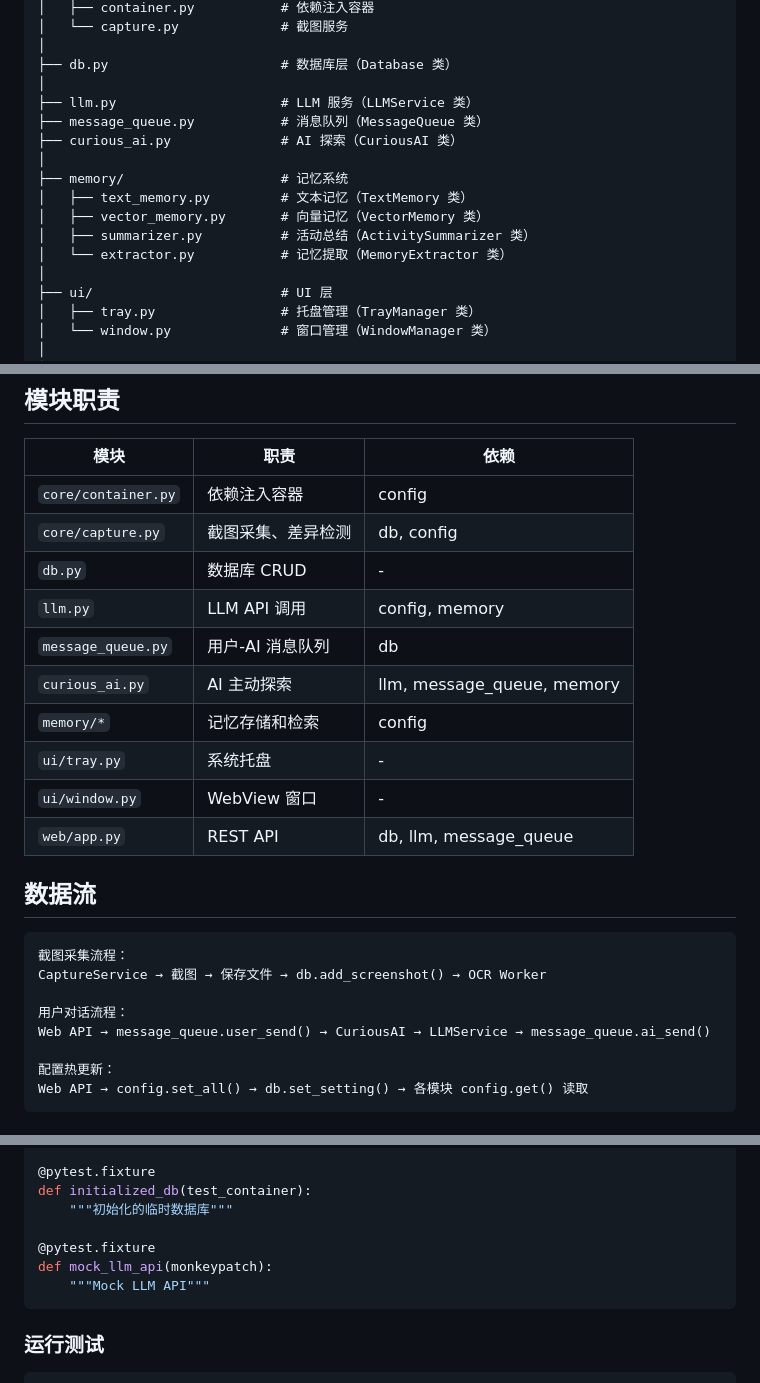
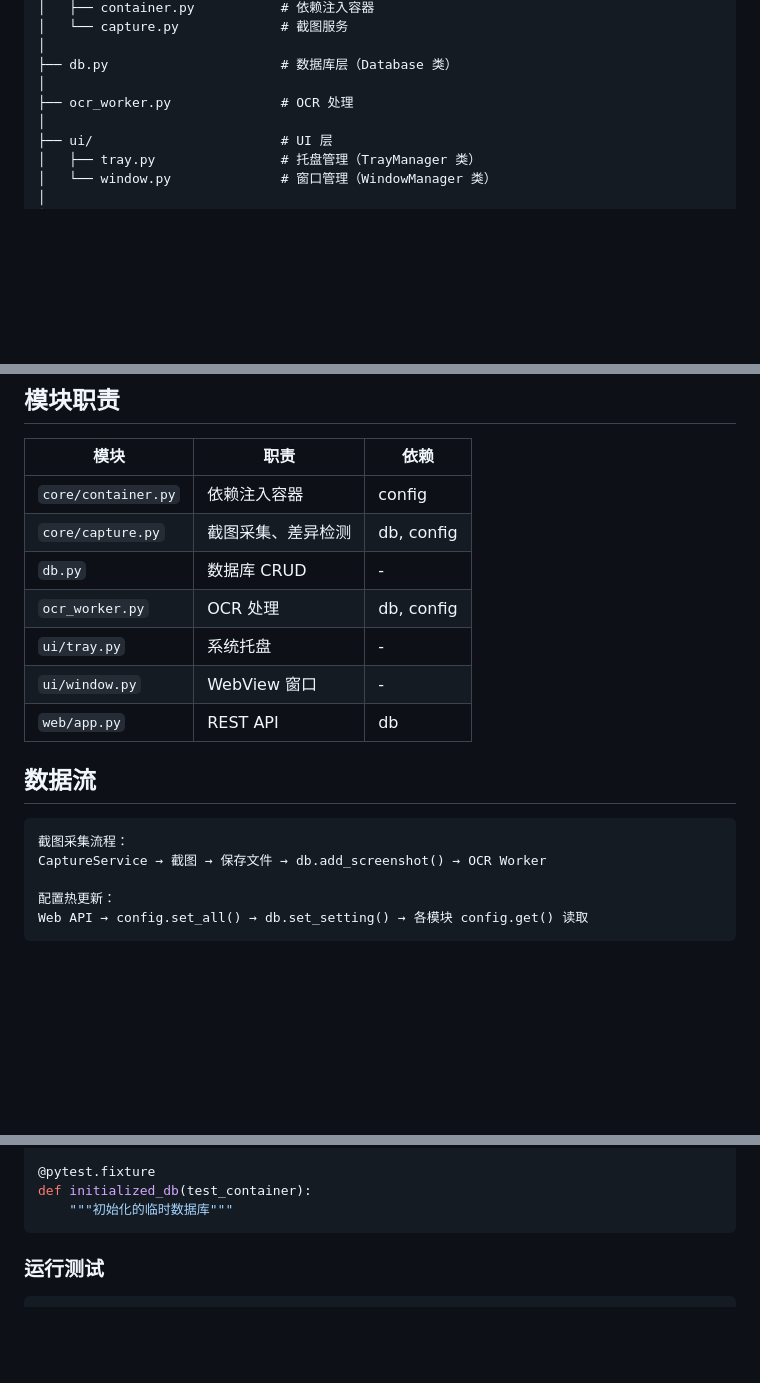
Before and after one commit to zzf1955/ClawChater, a Markdown page: recall/doc/framework.md, 3 parts joined by grey strips. GitHub-like rendering; blank space fills up the shorter version.

````diff
--- a/recall/doc/framework.md
+++ b/recall/doc/framework.md
@@ -20,15 +20,7 @@ recall/
 │
 ├── db.py                      # 数据库层（Database 类）
 │
-├── llm.py                     # LLM 服务（LLMService 类）
-├── message_queue.py           # 消息队列（MessageQueue 类）
-├── curious_ai.py              # AI 探索（CuriousAI 类）
-│
-├── memory/                    # 记忆系统
-│   ├── text_memory.py         # 文本记忆（TextMemory 类）
-│   ├── vector_memory.py       # 向量记忆（VectorMemory 类）
-│   ├── summarizer.py          # 活动总结（ActivitySummarizer 类）
-│   └── extractor.py           # 记忆提取（MemoryExtractor 类）
+├── ocr_worker.py              # OCR 处理
 │
 ├── ui/                        # UI 层
 │   ├── tray.py                # 托盘管理（TrayManager 类）
@@ -116,22 +106,16 @@ my_db = Database(custom_path)
 | `core/container.py` | 依赖注入容器 | config |
 | `core/capture.py` | 截图采集、差异检测 | db, config |
 | `db.py` | 数据库 CRUD | - |
-| `llm.py` | LLM API 调用 | config, memory |
-| `message_queue.py` | 用户-AI 消息队列 | db |
-| `curious_ai.py` | AI 主动探索 | llm, message_queue, memory |
-| `memory/*` | 记忆存储和检索 | config |
+| `ocr_worker.py` | OCR 处理 | db, config |
 | `ui/tray.py` | 系统托盘 | - |
 | `ui/window.py` | WebView 窗口 | - |
-| `web/app.py` | REST API | db, llm, message_queue |
+| `web/app.py` | REST API | db |
 
 ## 数据流
 
 ```
 截图采集流程：
 CaptureService → 截图 → 保存文件 → db.add_screenshot() → OCR Worker
-
-用户对话流程：
-Web API → message_queue.user_send() → CuriousAI → LLMService → message_queue.ai_send()
 
 配置热更新：
 Web API → config.set_all() → db.set_setting() → 各模块 config.get() 读取
@@ -153,10 +137,6 @@ def test_container(temp_data_dir):
 @pytest.fixture
 def initialized_db(test_container):
     """初始化的临时数据库"""
-
-@pytest.fixture
-def mock_llm_api(monkeypatch):
-    """Mock LLM API"""
 ```
 
 ### 运行测试
````
Also changed, not shown: other parts of recall/doc/framework.md (+0 -2 lines), CLAUDE.md (+3 -4 lines), recall/CLAUDE.md (+1 -10 lines).
